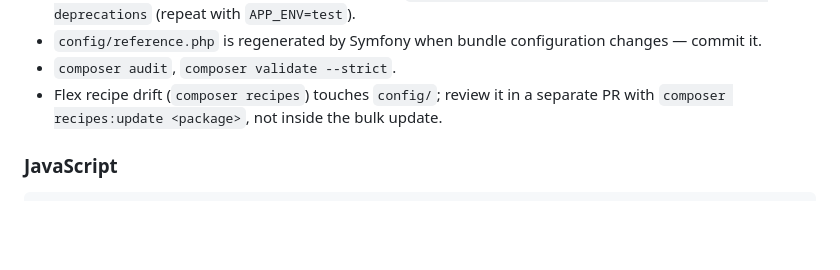
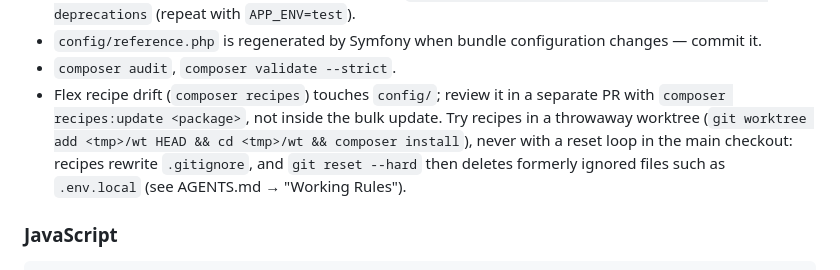
Before and after one commit to intaro/pinboard, a Markdown page: docs/dependency-updates.md, the part around the change. GitHub-like rendering; blank space fills up the shorter version.

```diff
--- a/docs/dependency-updates.md
+++ b/docs/dependency-updates.md
@@ -99,7 +99,10 @@ composer update --with-all-dependencies
 - `config/reference.php` is regenerated by Symfony when bundle configuration changes — commit it.
 - `composer audit`, `composer validate --strict`.
 - Flex recipe drift (`composer recipes`) touches `config/`; review it in a separate PR with
-  `composer recipes:update <package>`, not inside the bulk update.
+  `composer recipes:update <package>`, not inside the bulk update. Try recipes in a throwaway
+  worktree (`git worktree add <tmp>/wt HEAD && cd <tmp>/wt && composer install`), never with a
+  reset loop in the main checkout: recipes rewrite `.gitignore`, and `git reset --hard` then
+  deletes formerly ignored files such as `.env.local` (see AGENTS.md → "Working Rules").
 
 ### JavaScript
 
```
Also changed, not shown: AGENTS.md (+5 -1 lines).
